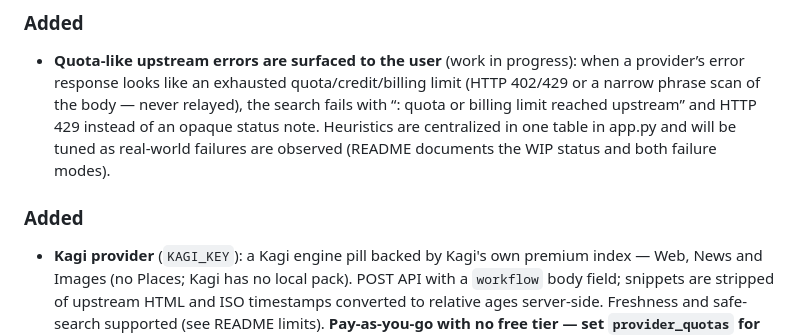
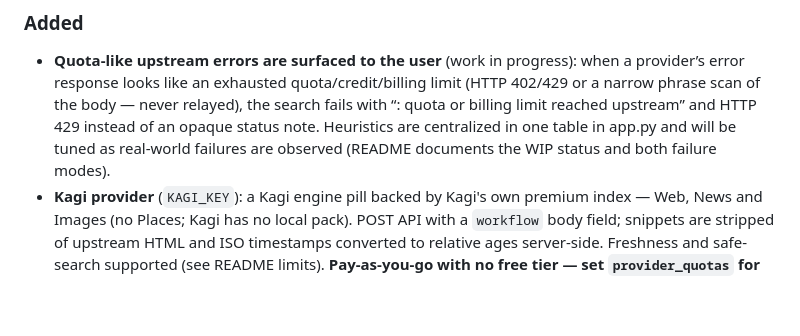
Before and after one commit to evulnet/evulSearch, a Markdown page: CHANGELOG.md, the part around the change. Rendered like a GitHub page; blank space fills up the shorter version.

Commit message:
CHANGELOG: merge duplicate Added header

```diff
--- a/CHANGELOG.md
+++ b/CHANGELOG.md
@@ -24,7 +24,6 @@ Format: latest first; sections `Added / Changed / Fixed`.
   and HTTP 429 instead of an opaque status note. Heuristics are centralized in
   one table in app.py and will be tuned as real-world failures are observed
   (README documents the WIP status and both failure modes).
-### Added
 - **Kagi provider** (`KAGI_KEY`): a Kagi engine pill backed by Kagi's own
   premium index — Web, News and Images (no Places; Kagi has no local pack).
   POST API with a `workflow` body field; snippets are stripped of upstream
```
